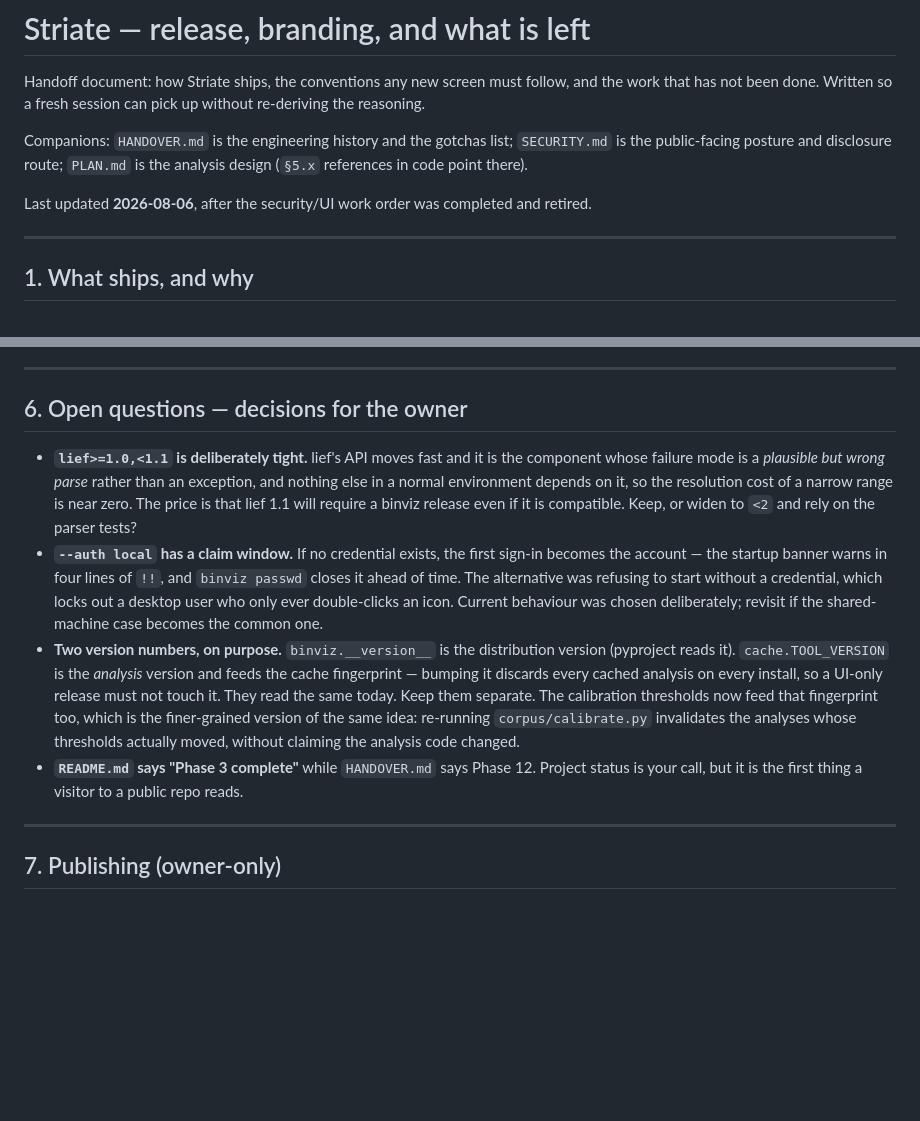
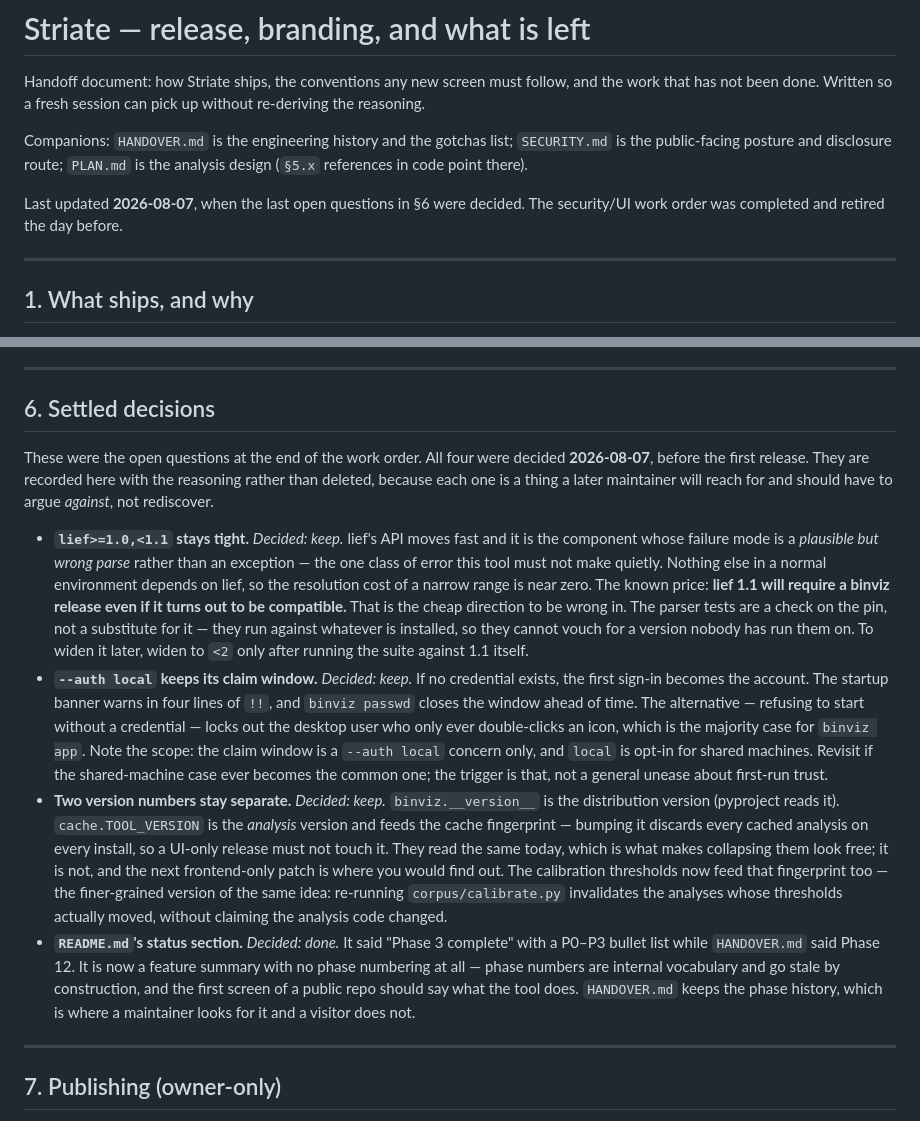
Before and after one commit to karankantaria/Striate, a Markdown page: RELEASE.md, 2 parts joined by grey strips. Drawn GitHub-style; blank space fills up the shorter version.

```diff
--- a/RELEASE.md
+++ b/RELEASE.md
@@ -8,8 +8,8 @@ Companions: `HANDOVER.md` is the engineering history and the gotchas list;
 `SECURITY.md` is the public-facing posture and disclosure route; `PLAN.md` is
 the analysis design (`§5.x` references in code point there).
 
-Last updated **2026-08-06**, after the security/UI work order was completed
-and retired.
+Last updated **2026-08-07**, when the last open questions in §6 were decided.
+The security/UI work order was completed and retired the day before.
 
 ---
 
@@ -254,32 +254,48 @@ through, which no import analysis can see.
 
 ---
 
-## 6. Open questions — decisions for the owner
+## 6. Settled decisions
 
-- **`lief>=1.0,<1.1` is deliberately tight.** lief's API moves fast and it is
-  the component whose failure mode is a *plausible but wrong parse* rather
-  than an exception, and nothing else in a normal environment depends on it,
-  so the resolution cost of a narrow range is near zero. The price is that
-  lief 1.1 will require a binviz release even if it is compatible. Keep, or
-  widen to `<2` and rely on the parser tests?
-- **`--auth local` has a claim window.** If no credential exists, the first
-  sign-in becomes the account — the startup banner warns in four lines of
-  `!!`, and `binviz passwd` closes it ahead of time. The alternative was
-  refusing to start without a credential, which locks out a desktop user who
-  only ever double-clicks an icon. Current behaviour was chosen
-  deliberately; revisit if the shared-machine case becomes the common one.
-- **Two version numbers, on purpose.** `binviz.__version__` is the
-  distribution version (pyproject reads it). `cache.TOOL_VERSION` is the
-  *analysis* version and feeds the cache fingerprint — bumping it discards
-  every cached analysis on every install, so a UI-only release must not
-  touch it. They read the same today. Keep them separate.
-  The calibration thresholds now feed that fingerprint too, which is the
-  finer-grained version of the same idea: re-running `corpus/calibrate.py`
-  invalidates the analyses whose thresholds actually moved, without
-  claiming the analysis code changed.
-- **`README.md` says "Phase 3 complete"** while `HANDOVER.md` says Phase 12.
-  Project status is your call, but it is the first thing a visitor to a
-  public repo reads.
+These were the open questions at the end of the work order. All four were
+decided **2026-08-07**, before the first release. They are recorded here with
+the reasoning rather than deleted, because each one is a thing a later
+maintainer will reach for and should have to argue *against*, not rediscover.
+
+- **`lief>=1.0,<1.1` stays tight.** *Decided: keep.* lief's API moves fast and
+  it is the component whose failure mode is a *plausible but wrong parse*
+  rather than an exception — the one class of error this tool must not make
+  quietly. Nothing else in a normal environment depends on lief, so the
+  resolution cost of a narrow range is near zero. The known price: **lief 1.1
+  will require a binviz release even if it turns out to be compatible.** That
+  is the cheap direction to be wrong in. The parser tests are a check on the
+  pin, not a substitute for it — they run against whatever is installed, so
+  they cannot vouch for a version nobody has run them on. To widen it later,
+  widen to `<2` only after running the suite against 1.1 itself.
+- **`--auth local` keeps its claim window.** *Decided: keep.* If no credential
+  exists, the first sign-in becomes the account. The startup banner warns in
+  four lines of `!!`, and `binviz passwd` closes the window ahead of time. The
+  alternative — refusing to start without a credential — locks out the desktop
+  user who only ever double-clicks an icon, which is the majority case for
+  `binviz app`. Note the scope: the claim window is a `--auth local` concern
+  only, and `local` is opt-in for shared machines. Revisit if the
+  shared-machine case ever becomes the common one; the trigger is that, not a
+  general unease about first-run trust.
+- **Two version numbers stay separate.** *Decided: keep.*
+  `binviz.__version__` is the distribution version (pyproject reads it).
+  `cache.TOOL_VERSION` is the *analysis* version and feeds the cache
+  fingerprint — bumping it discards every cached analysis on every install, so
+  a UI-only release must not touch it. They read the same today, which is
+  what makes collapsing them look free; it is not, and the next
+  frontend-only patch is where you would find out. The calibration thresholds
+  now feed that fingerprint too — the finer-grained version of the same idea:
+  re-running `corpus/calibrate.py` invalidates the analyses whose thresholds
+  actually moved, without claiming the analysis code changed.
+- **`README.md`'s status section.** *Decided: done.* It said "Phase 3
+  complete" with a P0–P3 bullet list while `HANDOVER.md` said Phase 12. It is
+  now a feature summary with no phase numbering at all — phase numbers are
+  internal vocabulary and go stale by construction, and the first screen of a
+  public repo should say what the tool does. `HANDOVER.md` keeps the phase
+  history, which is where a maintainer looks for it and a visitor does not.
 
 ---
 
```
Also changed, not shown: FINALSTEPS.md (added, +115 -0 lines), README.md (+37 -14 lines).
